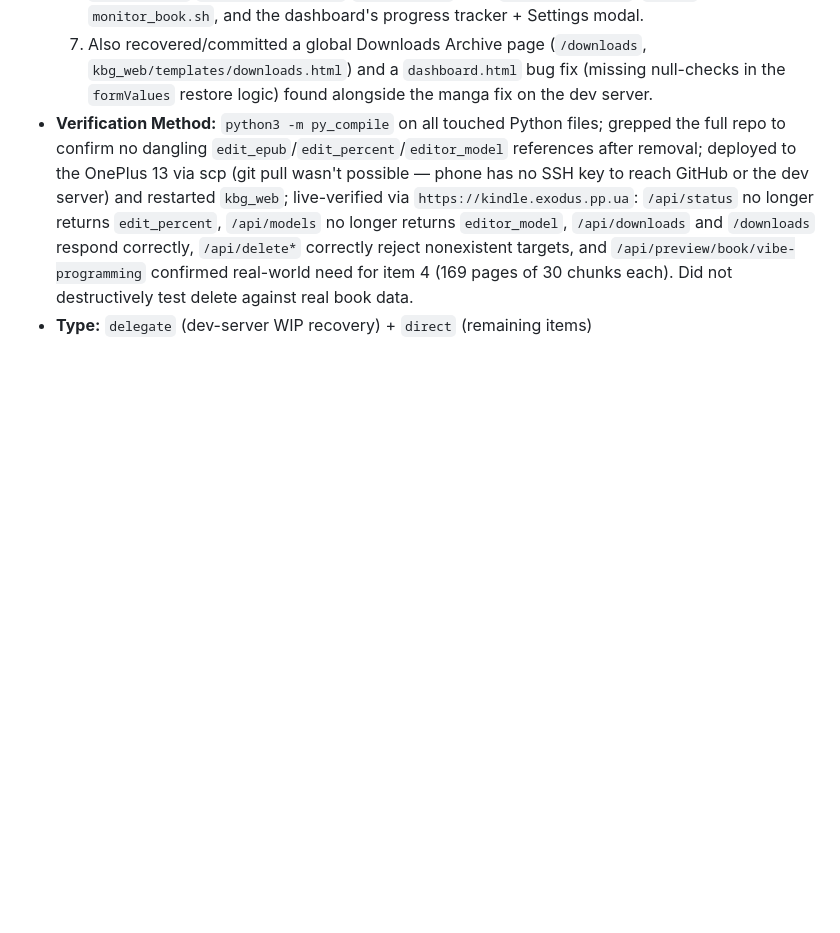
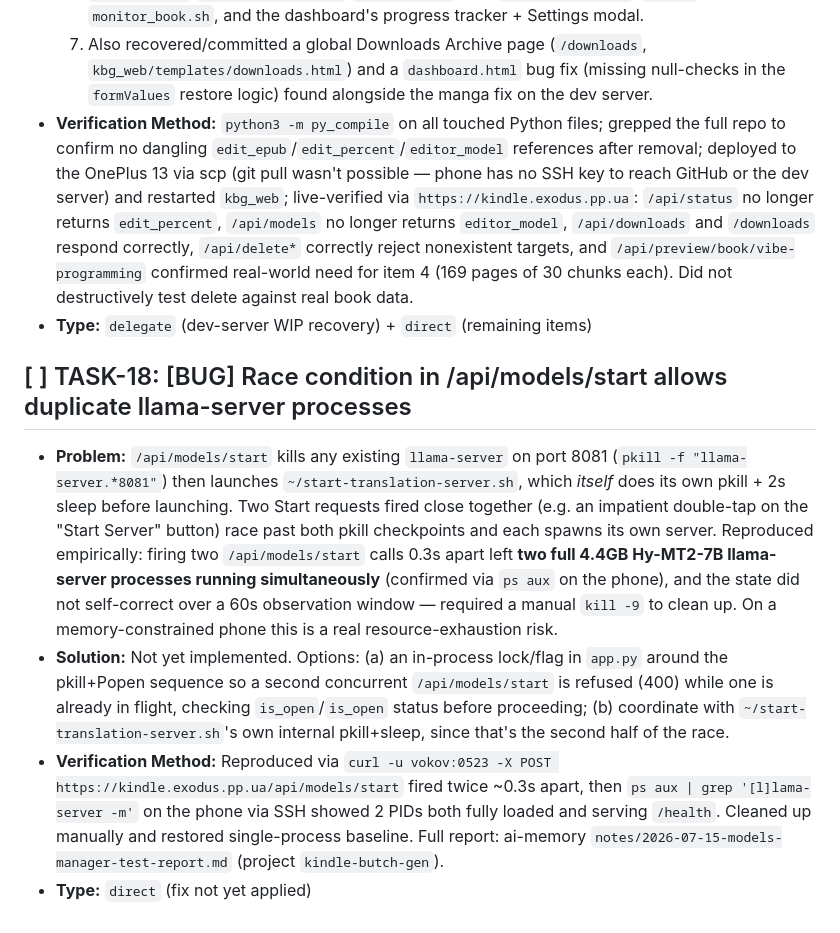
Before and after one commit to maxfraieho/kindle-butch-gen, a Markdown page: TASKS.md, the part around the change. Rendered like a GitHub page; blank space fills up the shorter version.

Commit message:
docs(tasks): add TASK-18 for confirmed /api/models/start race condition
Reproduced empirically via rapid double-Start against the live phone:
two full llama-server processes end up running simultaneously and
don't self-correct. Not yet fixed, just documented.

Co-Authored-By: Claude Sonnet 5 <noreply@anthropic.com>

```diff
--- a/TASKS.md
+++ b/TASKS.md
@@ -148,3 +148,9 @@
   7. Also recovered/committed a global Downloads Archive page (`/downloads`, `kbg_web/templates/downloads.html`) and a `dashboard.html` bug fix (missing null-checks in the `formValues` restore logic) found alongside the manga fix on the dev server.
 * **Verification Method:** `python3 -m py_compile` on all touched Python files; grepped the full repo to confirm no dangling `edit_epub`/`edit_percent`/`editor_model` references after removal; deployed to the OnePlus 13 via scp (git pull wasn't possible — phone has no SSH key to reach GitHub or the dev server) and restarted `kbg_web`; live-verified via `https://kindle.exodus.pp.ua`: `/api/status` no longer returns `edit_percent`, `/api/models` no longer returns `editor_model`, `/api/downloads` and `/downloads` respond correctly, `/api/delete*` correctly reject nonexistent targets, and `/api/preview/book/vibe-programming` confirmed real-world need for item 4 (169 pages of 30 chunks each). Did not destructively test delete against real book data.
 * **Type:** `delegate` (dev-server WIP recovery) + `direct` (remaining items)
+
+## [ ] TASK-18: [BUG] Race condition in /api/models/start allows duplicate llama-server processes
+* **Problem:** `/api/models/start` kills any existing `llama-server` on port 8081 (`pkill -f "llama-server.*8081"`) then launches `~/start-translation-server.sh`, which *itself* does its own pkill + 2s sleep before launching. Two Start requests fired close together (e.g. an impatient double-tap on the "Start Server" button) race past both pkill checkpoints and each spawns its own server. Reproduced empirically: firing two `/api/models/start` calls 0.3s apart left **two full 4.4GB Hy-MT2-7B llama-server processes running simultaneously** (confirmed via `ps aux` on the phone), and the state did not self-correct over a 60s observation window — required a manual `kill -9` to clean up. On a memory-constrained phone this is a real resource-exhaustion risk.
+* **Solution:** Not yet implemented. Options: (a) an in-process lock/flag in `app.py` around the pkill+Popen sequence so a second concurrent `/api/models/start` is refused (400) while one is already in flight, checking `is_open`/`is_open` status before proceeding; (b) coordinate with `~/start-translation-server.sh`'s own internal pkill+sleep, since that's the second half of the race.
+* **Verification Method:** Reproduced via `curl -u vokov:0523 -X POST https://kindle.exodus.pp.ua/api/models/start` fired twice ~0.3s apart, then `ps aux | grep '[l]lama-server -m'` on the phone via SSH showed 2 PIDs both fully loaded and serving `/health`. Cleaned up manually and restored single-process baseline. Full report: ai-memory `notes/2026-07-15-models-manager-test-report.md` (project `kindle-butch-gen`).
+* **Type:** `direct` (fix not yet applied)
```
